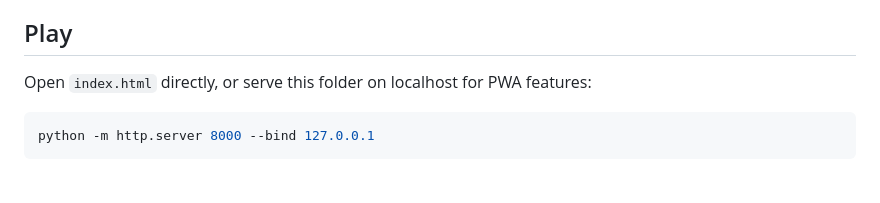
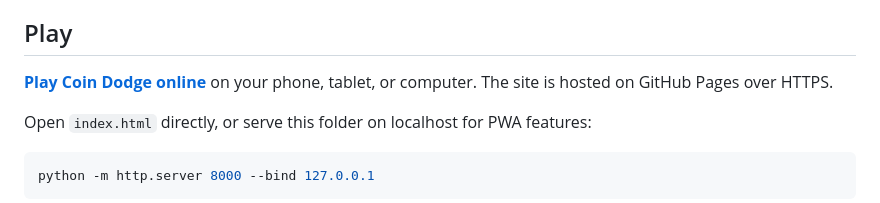
Before and after one commit to lucaessey/Coin-dodge, a Markdown page: README.md, the part around the change. Drawn GitHub-style; blank space fills up the shorter version.

Commit message:
Document live GitHub Pages link and hosted verification

```diff
--- a/README.md
+++ b/README.md
@@ -3,6 +3,9 @@
 A standalone arcade PWA built with vanilla HTML, CSS, and JavaScript. All game markup, styles, drawings, and logic are in `index.html`. No build step, frameworks, external fonts, CDN requests, or downloaded audio assets are required.
 
 ## Play
+
+**[Play Coin Dodge online](https://lucaessey.github.io/Coin-dodge/)** on your phone,
+tablet, or computer. The site is hosted on GitHub Pages over HTTPS.
 
 Open `index.html` directly, or serve this folder on localhost for PWA features:
 
```
Also changed, not shown: TESTING.md (+10 -1 lines).
